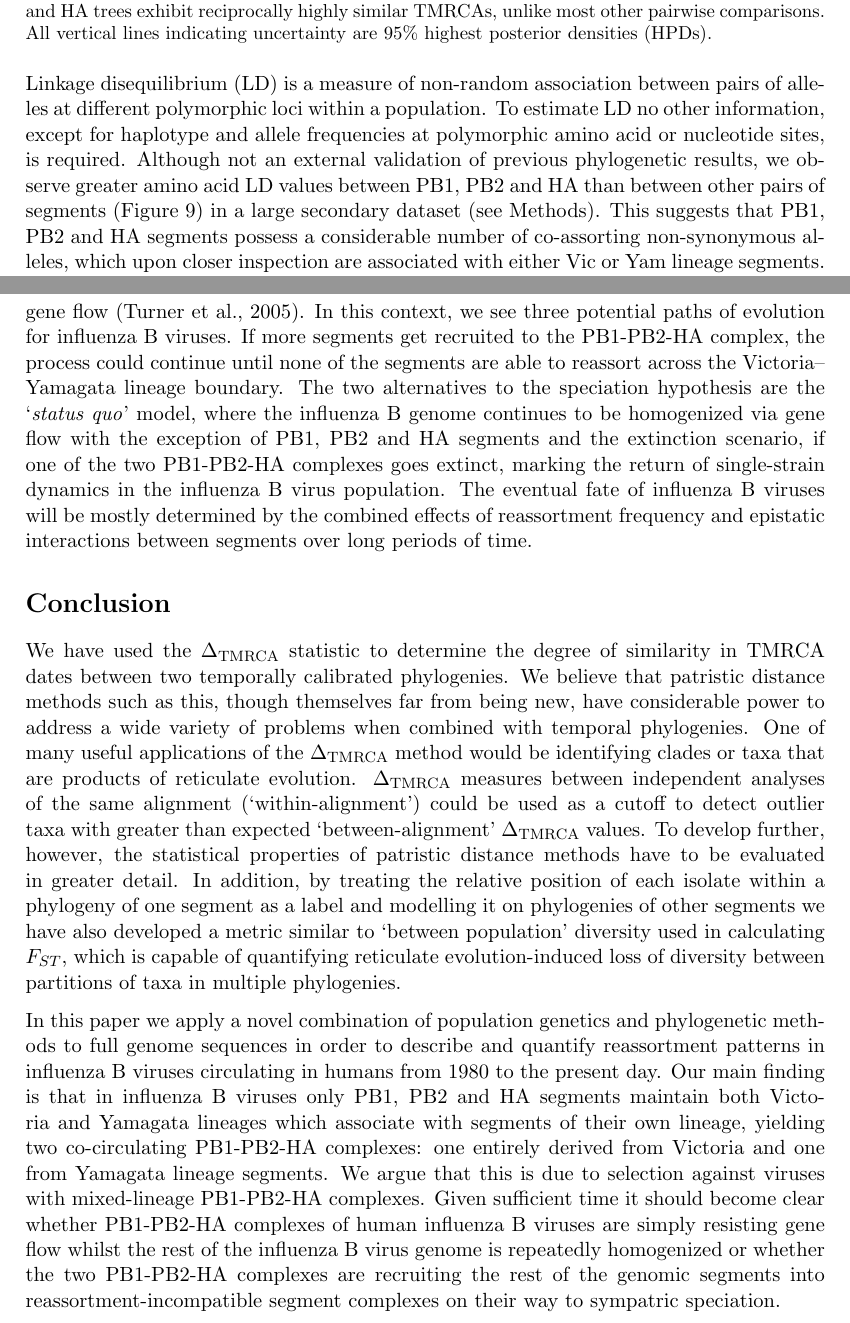
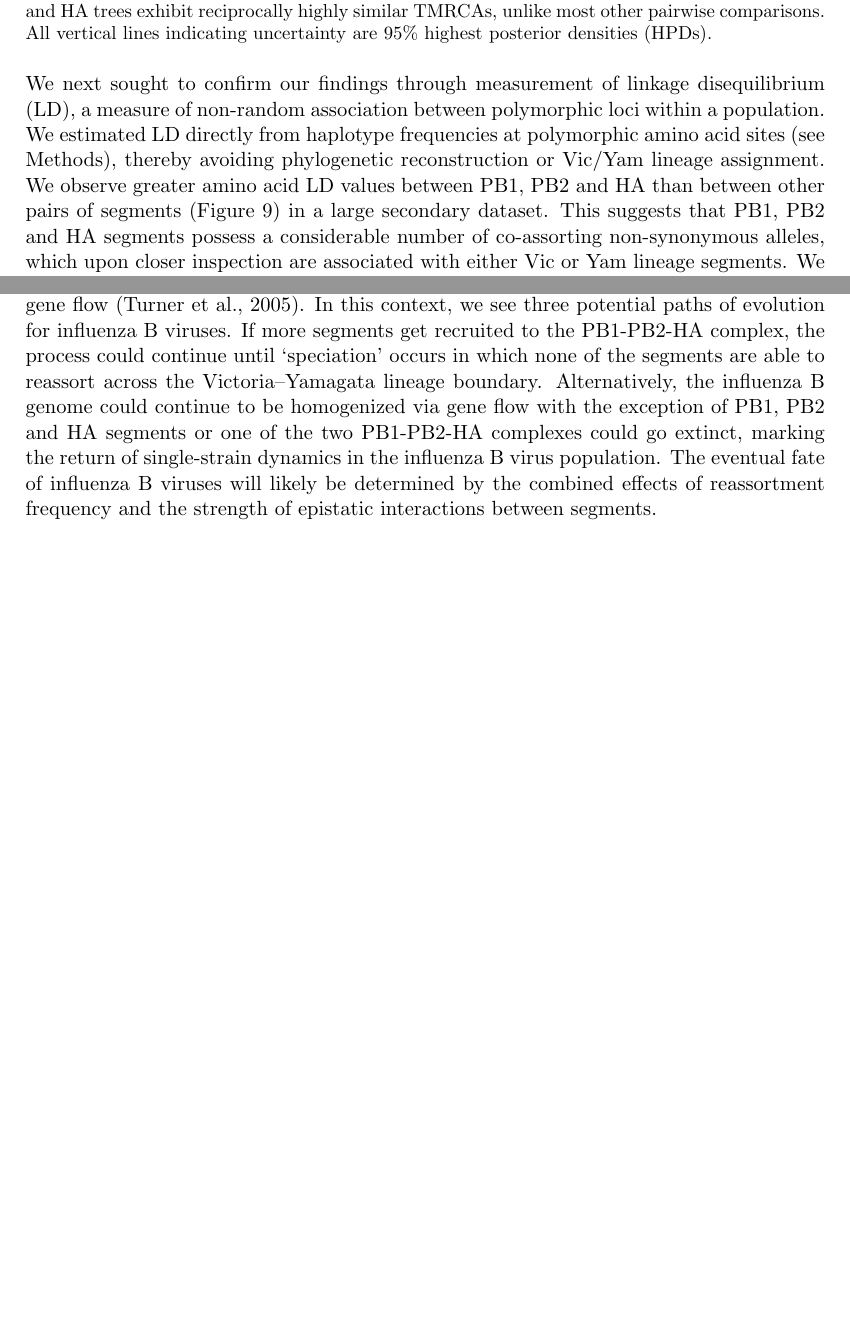
Before and after one commit to evogytis/fluB, a LaTeX paper (fluB.tex): two parts of pages 10 and 13 of 20, joined at a grey line, cut so that both start at the same text, the shorter picture padded with empty space. Compiled offline with pdfLaTeX.

Commit message:
Revise main text, most changes to discussion.

```diff
--- a/fluB.tex
+++ b/fluB.tex
@@ -269,9 +268,9 @@ All vertical lines indicating uncertainty are 95\% highest posterior densities (
 	\label{deltaTMRCA}
 \end{figure}
 
-Linkage disequilibrium (LD) is a measure of non-random association between pairs of alleles at different polymorphic loci within a population.
-To estimate LD no other information, except for haplotype and allele frequencies at polymorphic amino acid or nucleotide sites, is required.
-Although not an external validation of previous phylogenetic results, we observe greater amino acid LD values between PB1, PB2 and HA than between other pairs of segments (Figure \ref{segmentLD}) in a large secondary dataset (see Methods).
+We next sought to confirm our findings through measurement of linkage disequilibrium (LD), a measure of non-random association between polymorphic loci within a population.
+We estimated LD directly from haplotype frequencies at polymorphic amino acid sites (see Methods), thereby avoiding phylogenetic reconstruction or Vic/Yam lineage assignment.
+We observe greater amino acid LD values between PB1, PB2 and HA than between other pairs of segments (Figure \ref{segmentLD}) in a large secondary dataset.
 This suggests that PB1, PB2 and HA segments possess a considerable number of co-assorting non-synonymous alleles, which upon closer inspection are associated with either Vic or Yam lineage segments.
 We conclude that Victoria and Yamagata lineages of PB1, PB2 and HA have accumulated lineage-specific amino acid substitutions.
 Of the amino acid sites that exhibit high LD on PB1, PB2 and HA proteins, there are 4 sites on PB1, 4 on PB2 and 4 on HA proteins which form a network of sites exhibiting high LD (Figures \ref{ChiGenome} and \ref{ChiCore}).
@@ -320,22 +325,22 @@ We believe that this is the most direct approach to unravelling the mechanism re
 \subsection*{Will influenza B viruses speciate?}
 We suggest that the preservation of two PB1-PB2-HA complex lineages is similar to genomic speciation islands, where small numbers of genes resist being homogenized through gene flow \citep{turner2005}.
 In this context, we see three potential paths of evolution for influenza B viruses.
-If more segments get recruited to the PB1-PB2-HA complex, the process could continue until none of the segments are able to reassort across the Victoria--Yamagata lineage boundary.
-The two alternatives to the speciation hypothesis are the `\textit{status quo}' model, where the influenza B genome continues to be homogenized via gene flow with the exception of PB1, PB2 and HA segments and the extinction scenario, if one of the two PB1-PB2-HA complexes goes extinct, marking the return of single-strain dynamics in the influenza B virus population.
-The eventual fate of influenza B viruses will be mostly determined by the combined effects of reassortment frequency and epistatic interactions between segments over long periods of time.
+If more segments get recruited to the PB1-PB2-HA complex, the process could continue until `speciation' occurs in which none of the segments are able to reassort across the Victoria--Yamagata lineage boundary.
+Alternatively, the influenza B genome could continue to be homogenized via gene flow with the exception of PB1, PB2 and HA segments or one of the two PB1-PB2-HA complexes could go extinct, marking the return of single-strain dynamics in the influenza B virus population.
+The eventual fate of influenza B viruses will likely be determined by the combined effects of reassortment frequency and the strength of epistatic interactions between segments.
 
-\section*{Conclusion}
-We have used the $\dtmrca$ statistic to determine the degree of similarity in TMRCA dates between two temporally calibrated phylogenies.
-We believe that patristic distance methods such as this, though themselves far from being new, have considerable power to address a wide variety of problems when combined with temporal phylogenies.
-One of many useful applications of the $\dtmrca$ method would be identifying clades or taxa that are products of reticulate evolution.
-$\dtmrca$ measures between independent analyses of the same alignment (`within-alignment') could be used as a cutoff to detect outlier taxa with greater than expected `between-alignment' $\dtmrca$ values.
-To develop further, however, the statistical properties of patristic distance methods have to be evaluated in greater detail.
-In addition, by treating the relative position of each isolate within a phylogeny of one segment as a label and modelling it on phylogenies of other segments we have also developed a metric similar to `between population' diversity used in calculating $F_{ST}$, which is capable of quantifying reticulate evolution-induced loss of diversity between partitions of taxa in multiple phylogenies.
+%\section*{Conclusion}
+%We have used the $\dtmrca$ statistic to determine the degree of similarity in TMRCA dates between two temporally calibrated phylogenies.
+%We believe that patristic distance methods such as this, though themselves far from being new, have considerable power to address a wide variety of problems when combined with temporal phylogenies.
+%One of many useful applications of the $\dtmrca$ method would be identifying clades or taxa that are products of reticulate evolution.
+%$\dtmrca$ measures between independent analyses of the same alignment (`within-alignment') could be used as a cutoff to detect outlier taxa with greater than expected `between-alignment' $\dtmrca$ values.
+%To develop further, however, the statistical properties of patristic distance methods have to be evaluated in greater detail.
+%In addition, by treating the relative position of each isolate within a phylogeny of one segment as a label and modelling it on phylogenies of other segments we have also developed a metric similar to `between population' diversity used in calculating $F_{ST}$, which is capable of quantifying reticulate evolution-induced loss of diversity between partitions of taxa in multiple phylogenies.
 
-In this paper we apply a novel combination of population genetics and phylogenetic methods to full genome sequences in order to describe and quantify reassortment patterns in influenza B viruses circulating in humans from 1980 to the present day.
-Our main finding is that in influenza B viruses only PB1, PB2 and HA segments maintain both Victoria and Yamagata lineages which associate with segments of their own lineage, yielding two co-circulating PB1-PB2-HA complexes: one entirely derived from Victoria and one from Yamagata lineage segments.
-We argue that this is due to selection against viruses with mixed-lineage PB1-PB2-HA complexes.
-Given sufficient time it should become clear whether PB1-PB2-HA complexes of human influenza B viruses are simply resisting gene flow whilst the rest of the influenza B virus genome is repeatedly homogenized or whether the two PB1-PB2-HA complexes are recruiting the rest of the genomic segments into reassortment-incompatible segment complexes on their way to sympatric speciation.
+%In this paper we apply a novel combination of population genetics and phylogenetic methods to full genome sequences in order to describe and quantify reassortment patterns in influenza B viruses circulating in humans from 1980 to the present day.
+%Our main finding is that in influenza B viruses only PB1, PB2 and HA segments maintain both Victoria and Yamagata lineages which associate with segments of their own lineage, yielding two co-circulating PB1-PB2-HA complexes: one entirely derived from Victoria and one from Yamagata lineage segments.
+%We argue that this is due to selection against viruses with mixed-lineage PB1-PB2-HA complexes.
+%Given sufficient time it should become clear whether PB1-PB2-HA complexes of human influenza B viruses are simply resisting gene flow whilst the rest of the influenza B virus genome is repeatedly homogenized or whether the two PB1-PB2-HA complexes are recruiting the rest of the genomic segments into reassortment-incompatible segment complexes on their way to sympatric speciation.
 
 \newpage
 
```
Also changed, not shown: fluB.tex (27 more changed lines).
